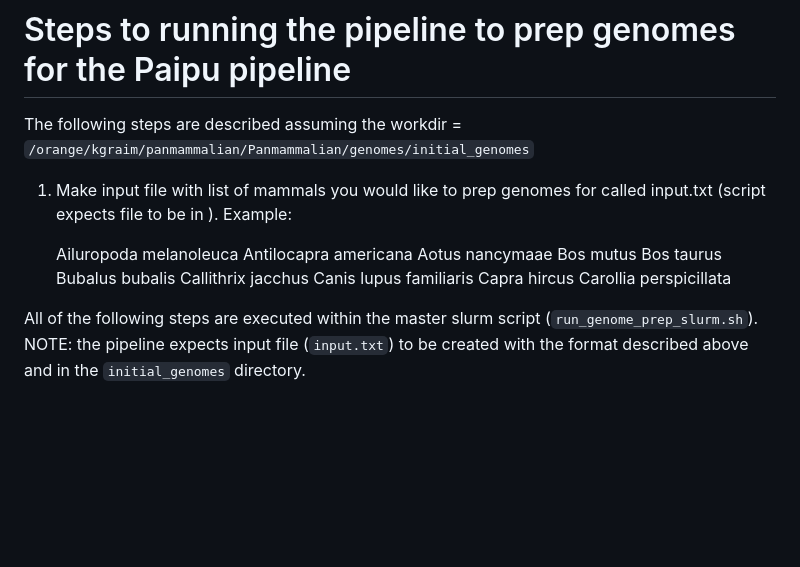
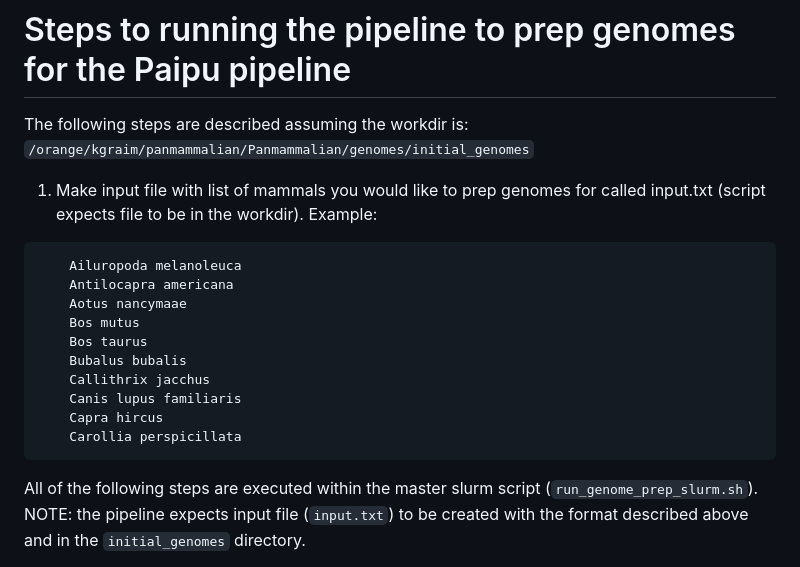
Before and after one commit to GraimLab/Paipu, a Markdown page: genome_prep/README.md, the part around the change. Rendered like a GitHub page; blank space fills up the shorter version.

````diff
--- a/genome_prep/README.md
+++ b/genome_prep/README.md
@@ -1,9 +1,9 @@
 # Steps to running the pipeline to prep genomes for the Paipu pipeline
-The following steps are described assuming the workdir = `/orange/kgraim/panmammalian/Panmammalian/genomes/initial_genomes`
+The following steps are described assuming the workdir is: `/orange/kgraim/panmammalian/Panmammalian/genomes/initial_genomes`
 
-1) Make input file with list of mammals you would like to prep genomes for called input.txt (script expects file to be in ).
+1) Make input file with list of mammals you would like to prep genomes for called input.txt (script expects file to be in the workdir).
 	Example:
-
+```
 	Ailuropoda melanoleuca
 	Antilocapra americana
 	Aotus nancymaae
@@ -14,7 +14,7 @@ The following steps are described assuming the workdir = `/orange/kgraim/panmamm
 	Canis lupus familiaris
 	Capra hircus
 	Carollia perspicillata
-
+```
 All of the following steps are executed within the master slurm script (`run_genome_prep_slurm.sh`).
  NOTE: the pipeline expects input file (`input.txt`) to be created with the format described above and in the `initial_genomes` directory.
 
````
